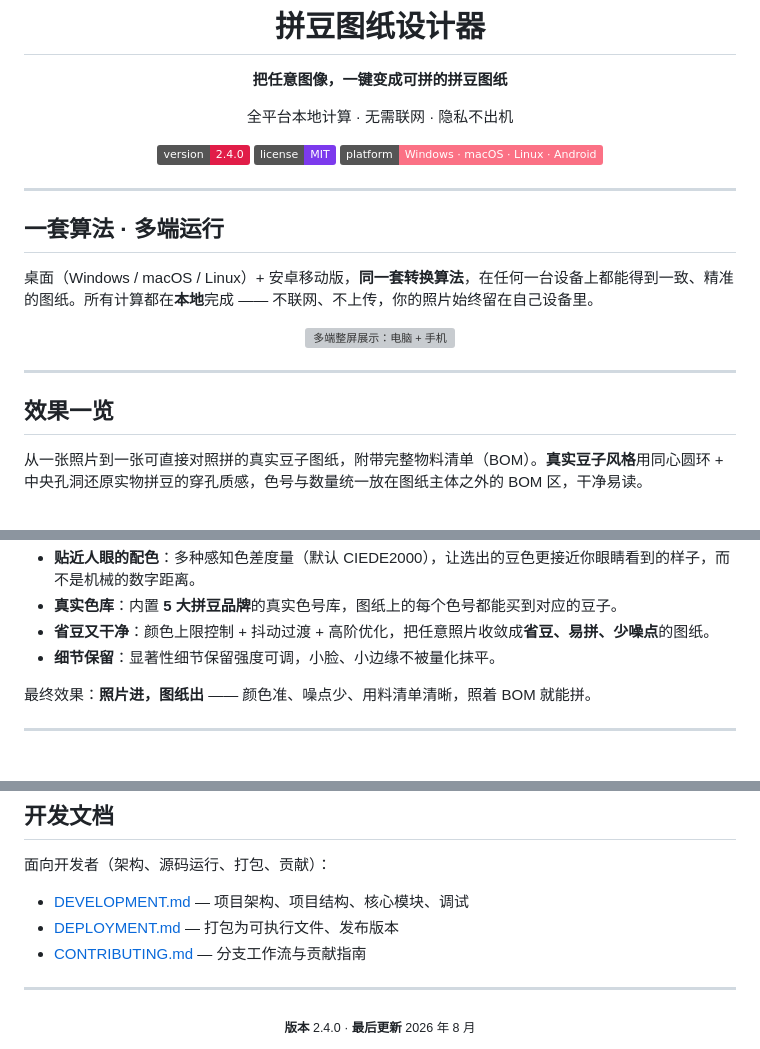
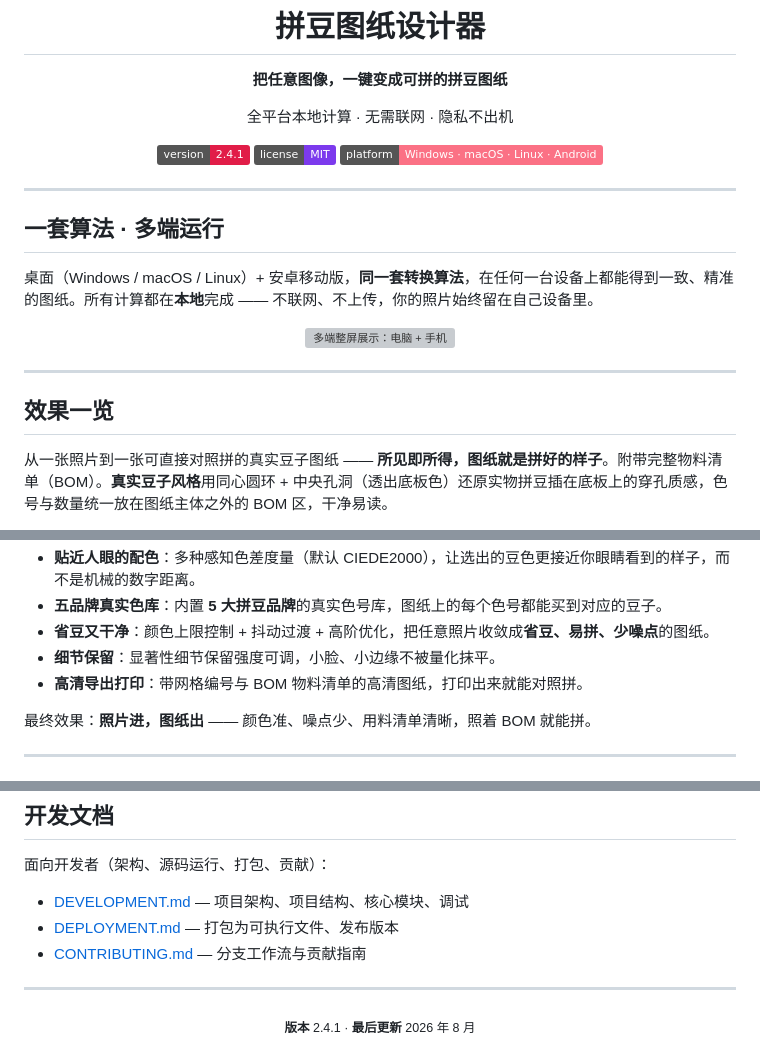
Before and after one commit to RecardoLyu/PerlerBeadsDesigner, a Markdown page: README.md, 3 parts joined by grey strips. GitHub-like rendering; badges without logos; grey boxes are pictures that could not be loaded.

```diff
--- a/README.md
+++ b/README.md
@@ -8,7 +8,7 @@
 
 全平台本地计算 · 无需联网 · 隐私不出机
 
-[![Version](https://img.shields.io/badge/version-2.4.0-E11D48)](https://github.com/RecardoLyu/PerlerBeadsDesigner/releases)
+[![Version](https://img.shields.io/badge/version-2.4.1-E11D48)](https://github.com/RecardoLyu/PerlerBeadsDesigner/releases)
 [![License](https://img.shields.io/badge/license-MIT-7C3AED)](LICENSE)
 [![Platform](https://img.shields.io/badge/platform-Windows%20%C2%B7%20macOS%20%C2%B7%20Linux%20%C2%B7%20Android-FB7185)](https://github.com/RecardoLyu/PerlerBeadsDesigner/releases)
 
@@ -28,6 +28,6 @@
 
 ## 效果一览
 
-从一张照片到一张可直接对照拼的真实豆子图纸，附带完整物料清单（BOM）。**真实豆子风格**用同心圆环 + 中央孔洞还原实物拼豆的穿孔质感，色号与数量统一放在图纸主体之外的 BOM 区，干净易读。
+从一张照片到一张可直接对照拼的真实豆子图纸 —— **所见即所得，图纸就是拼好的样子**。附带完整物料清单（BOM）。**真实豆子风格**用同心圆环 + 中央孔洞（透出底板色）还原实物拼豆插在底板上的穿孔质感，色号与数量统一放在图纸主体之外的 BOM 区，干净易读。
 
 <div align="center">
@@ -60,7 +60,8 @@
 - **贴近人眼的配色**：多种感知色差度量（默认 CIEDE2000），让选出的豆色更接近你眼睛看到的样子，而不是机械的数字距离。
-- **真实色库**：内置 **5 大拼豆品牌**的真实色号库，图纸上的每个色号都能买到对应的豆子。
+- **五品牌真实色库**：内置 **5 大拼豆品牌**的真实色号库，图纸上的每个色号都能买到对应的豆子。
 - **省豆又干净**：颜色上限控制 + 抖动过渡 + 高阶优化，把任意照片收敛成**省豆、易拼、少噪点**的图纸。
 - **细节保留**：显著性细节保留强度可调，小脸、小边缘不被量化抹平。
+- **高清导出打印**：带网格编号与 BOM 物料清单的高清图纸，打印出来就能对照拼。
 
 最终效果：**照片进，图纸出** —— 颜色准、噪点少、用料清单清晰，照着 BOM 就能拼。
 
@@ -179,5 +180,5 @@
 ---
 
 <div align="center">
-<sub><b>版本</b> 2.4.0 · <b>最后更新</b> 2026 年 8 月</sub>
+<sub><b>版本</b> 2.4.1 · <b>最后更新</b> 2026 年 8 月</sub>
 </div>
```
Also changed, not shown: other parts of README.md (+6 -6 lines), CHANGELOG.md (+19 -0 lines), .github/assets/bead_closeup.png (deleted), .github/assets/features.png (added), 4 other files.
